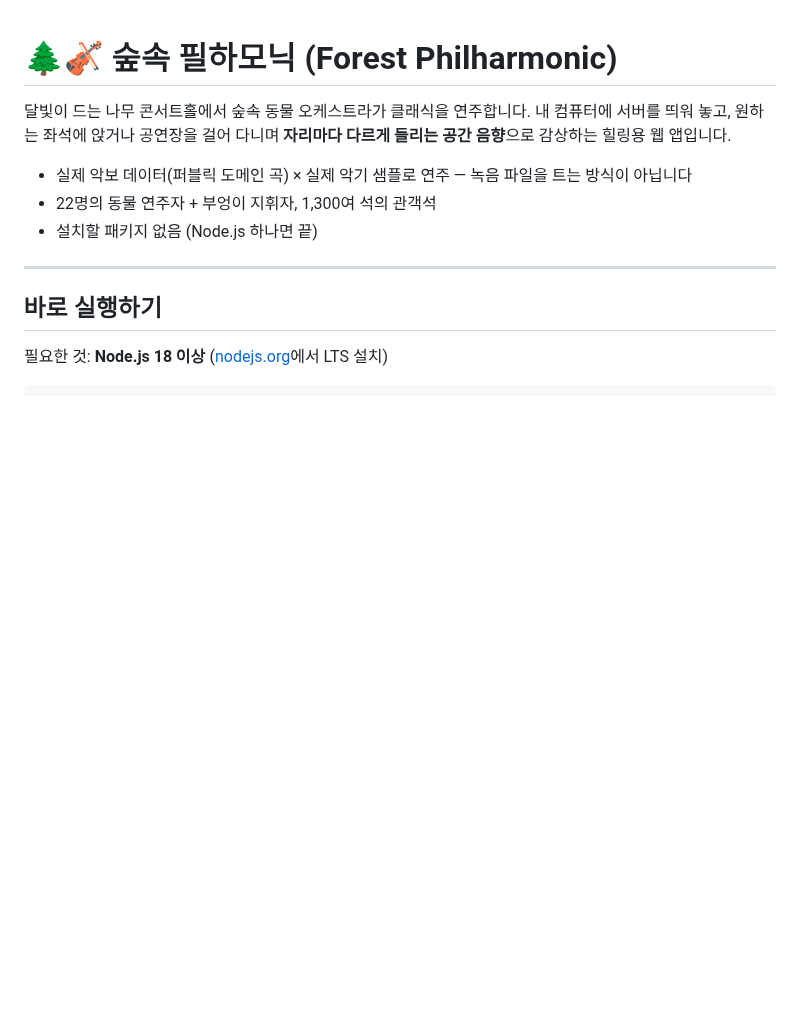
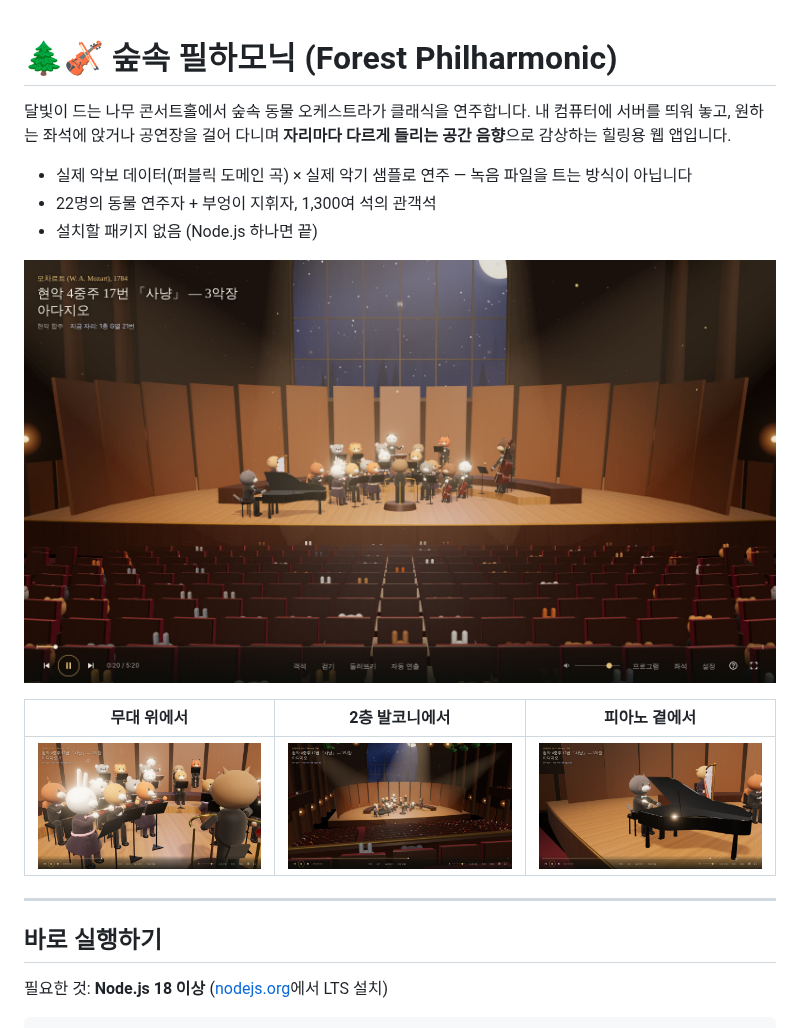
Before and after one commit to eddy961206/forest-philharmonic, a Markdown page: README.md, the part around the change. Drawn GitHub-style; pictures changed too: docs/balcony.jpg (added), docs/hero-close.jpg (added), docs/hero.jpg (added); blank space fills up the shorter version.

```diff
--- a/README.md
+++ b/README.md
@@ -6,6 +6,12 @@
 - 실제 악보 데이터(퍼블릭 도메인 곡) × 실제 악기 샘플로 연주 — 녹음 파일을 트는 방식이 아닙니다
 - 22명의 동물 연주자 + 부엉이 지휘자, 1,300여 석의 관객석
 - 설치할 패키지 없음 (Node.js 하나면 끝)
+
+![1층 객석에서 본 공연](docs/hero.jpg)
+
+| 무대 위에서 | 2층 발코니에서 | 피아노 곁에서 |
+|---|---|---|
+| ![](docs/hero-close.jpg) | ![](docs/balcony.jpg) | ![](docs/piano-side.jpg) |
 
 ---
 
```
Also changed, not shown: 9 other files.
